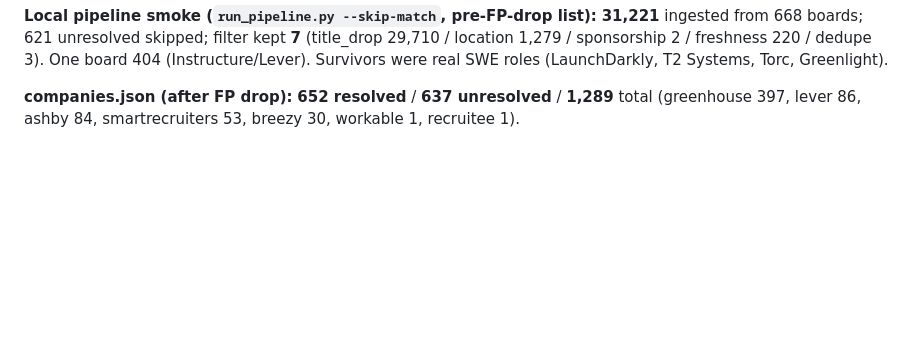
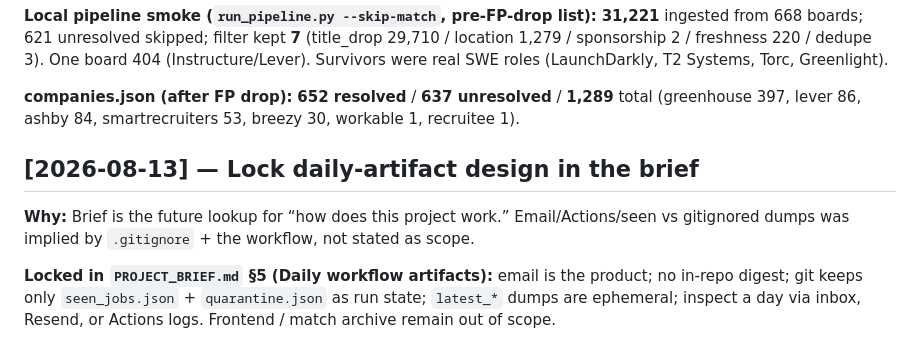
Before and after one commit to HardikLad10/jobFinderAgent, a Markdown page: SESSION_LOG.md, the part around the change. GitHub-like rendering; blank space fills up the shorter version.

```diff
--- a/SESSION_LOG.md
+++ b/SESSION_LOG.md
@@ -866,3 +866,9 @@ Lower hit-rate than Chicago software (~7%) — more regional firms on Workday/cu
 **Local pipeline smoke (`run_pipeline.py --skip-match`, pre-FP-drop list):** **31,221** ingested from 668 boards; 621 unresolved skipped; filter kept **7** (title_drop 29,710 / location 1,279 / sponsorship 2 / freshness 220 / dedupe 3). One board 404 (Instructure/Lever). Survivors were real SWE roles (LaunchDarkly, T2 Systems, Torc, Greenlight).
 
 **companies.json (after FP drop):** **652 resolved** / **637 unresolved** / **1,289** total (greenhouse 397, lever 86, ashby 84, smartrecruiters 53, breezy 30, workable 1, recruitee 1).
+
+## [2026-08-13] — Lock daily-artifact design in the brief
+
+**Why:** Brief is the future lookup for “how does this project work.” Email/Actions/seen vs gitignored dumps was implied by `.gitignore` + the workflow, not stated as scope.
+
+**Locked in `PROJECT_BRIEF.md` §5 (Daily workflow artifacts):** email is the product; no in-repo digest; git keeps only `seen_jobs.json` + `quarantine.json` as run state; `latest_*` dumps are ephemeral; inspect a day via inbox, Resend, or Actions logs. Frontend / match archive remain out of scope.
```
Also changed, not shown: PROJECT_BRIEF.md (+28 -2 lines).
